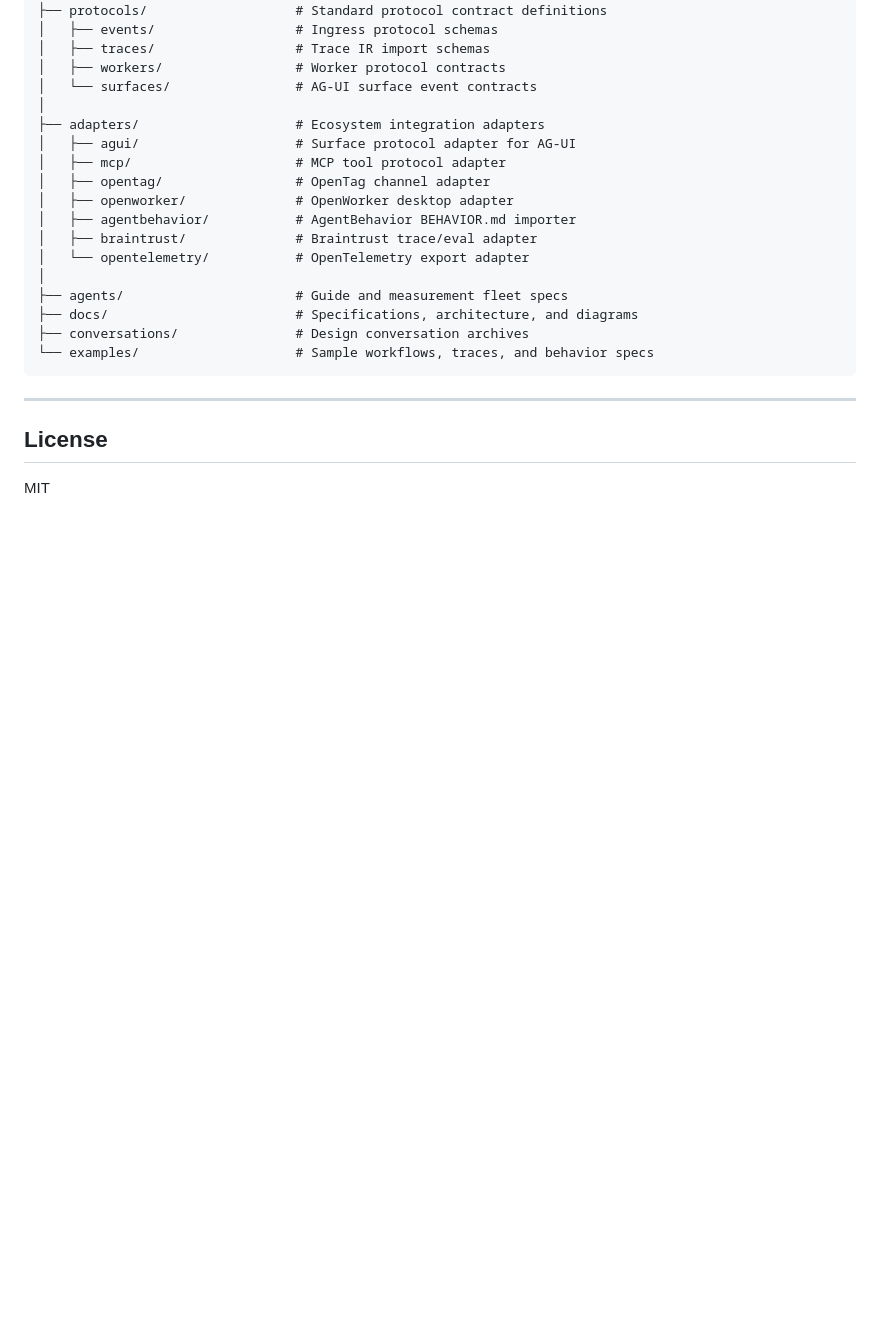
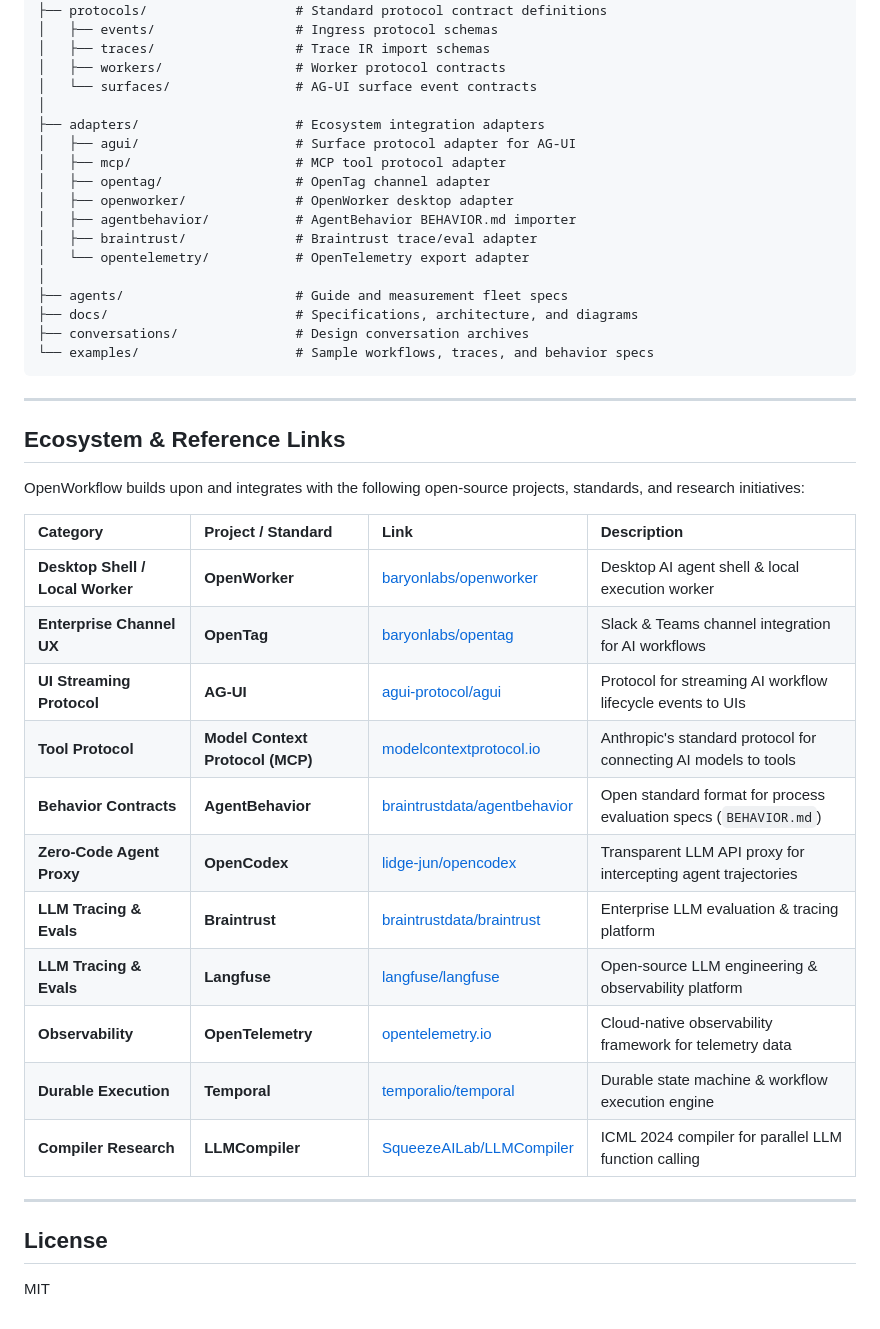
Before and after one commit to baryonlabs/workcompiler, a Markdown page: README.md, the part around the change. Drawn GitHub-style; blank space fills up the shorter version.

```diff
--- a/README.md
+++ b/README.md
@@ -239,6 +239,26 @@ openworkflow/
 
 ---
 
+## Ecosystem & Reference Links
+
+OpenWorkflow builds upon and integrates with the following open-source projects, standards, and research initiatives:
+
+| Category | Project / Standard | Link | Description |
+| :--- | :--- | :--- | :--- |
+| **Desktop Shell / Local Worker** | **OpenWorker** | [baryonlabs/openworker](https://github.com/baryonlabs/openworker) | Desktop AI agent shell & local execution worker |
+| **Enterprise Channel UX** | **OpenTag** | [baryonlabs/opentag](https://github.com/baryonlabs/opentag) | Slack & Teams channel integration for AI workflows |
+| **UI Streaming Protocol** | **AG-UI** | [agui-protocol/agui](https://github.com/agui-protocol/agui) | Protocol for streaming AI workflow lifecycle events to UIs |
+| **Tool Protocol** | **Model Context Protocol (MCP)** | [modelcontextprotocol.io](https://modelcontextprotocol.io) | Anthropic's standard protocol for connecting AI models to tools |
+| **Behavior Contracts** | **AgentBehavior** | [braintrustdata/agentbehavior](https://github.com/braintrustdata/agentbehavior) | Open standard format for process evaluation specs (`BEHAVIOR.md`) |
+| **Zero-Code Agent Proxy** | **OpenCodex** | [lidge-jun/opencodex](https://github.com/lidge-jun/opencodex) | Transparent LLM API proxy for intercepting agent trajectories |
+| **LLM Tracing & Evals** | **Braintrust** | [braintrustdata/braintrust](https://github.com/braintrustdata/braintrust) | Enterprise LLM evaluation & tracing platform |
+| **LLM Tracing & Evals** | **Langfuse** | [langfuse/langfuse](https://github.com/langfuse/langfuse) | Open-source LLM engineering & observability platform |
+| **Observability** | **OpenTelemetry** | [opentelemetry.io](https://opentelemetry.io) | Cloud-native observability framework for telemetry data |
+| **Durable Execution** | **Temporal** | [temporalio/temporal](https://github.com/temporalio/temporal) | Durable state machine & workflow execution engine |
+| **Compiler Research** | **LLMCompiler** | [SqueezeAILab/LLMCompiler](https://github.com/SqueezeAILab/LLMCompiler) | ICML 2024 compiler for parallel LLM function calling |
+
+---
+
 ## License
 
 MIT
```
Also changed, not shown: README.ko.md (+20 -0 lines).
